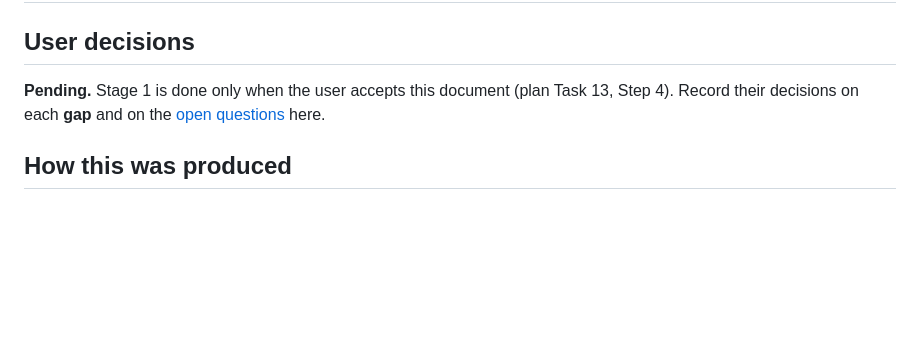
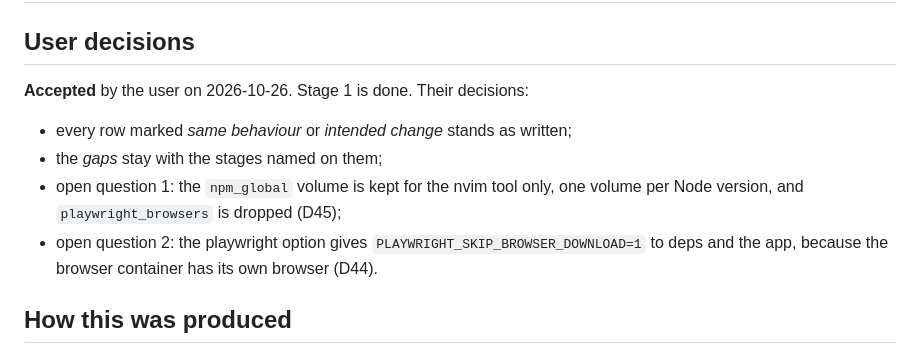
Before and after one commit to jbigler/railswitch, a Markdown page: docs/stage1-equivalence.md, the part around the change. Rendered like a GitHub page; blank space fills up the shorter version.

Commit message:
docs(stage1): accepted by the user

```diff
--- a/docs/stage1-equivalence.md
+++ b/docs/stage1-equivalence.md
@@ -2,7 +2,12 @@
 
 ## User decisions
 
-**Pending.** Stage 1 is done only when the user accepts this document (plan Task 13, Step 4). Record their decisions on each **gap** and on the [open questions](#open-questions) here.
+**Accepted** by the user on 2026-10-26. Stage 1 is done. Their decisions:
+
+- every row marked *same behaviour* or *intended change* stands as written;
+- the *gaps* stay with the stages named on them;
+- open question 1: the `npm_global` volume is kept for the nvim tool only, one volume per Node version, and `playwright_browsers` is dropped (D45);
+- open question 2: the playwright option gives `PLAYWRIGHT_SKIP_BROWSER_DOWNLOAD=1` to deps and the app, because the browser container has its own browser (D44).
 
 ## How this was produced
 
```
